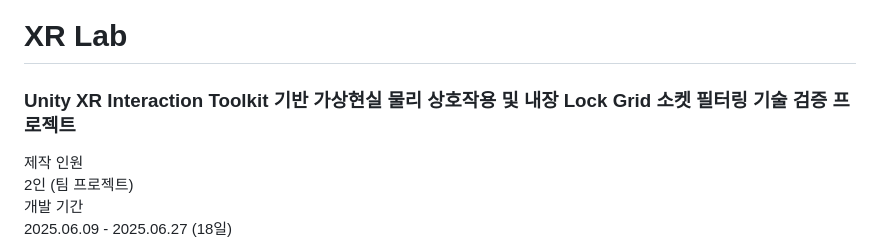
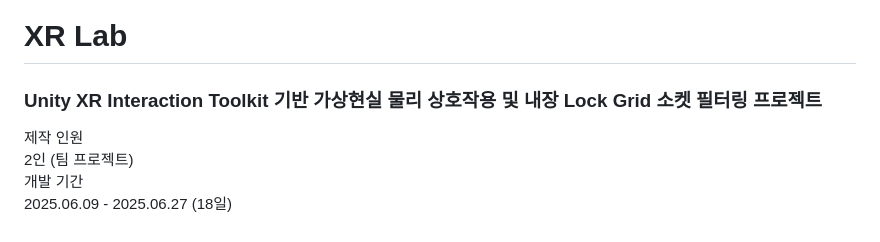
Before and after one commit to WhiteAppleKo/Portfolio, a Markdown page: portfolio/project3/README.md, the part around the change. GitHub-like rendering.

```diff
--- a/portfolio/project3/README.md
+++ b/portfolio/project3/README.md
@@ -1,5 +1,5 @@
 # XR Lab
-### Unity XR Interaction Toolkit 기반 가상현실 물리 상호작용 및 내장 Lock Grid 소켓 필터링 기술 검증 프로젝트
+### Unity XR Interaction Toolkit 기반 가상현실 물리 상호작용 및 내장 Lock Grid 소켓 필터링 프로젝트
 
 <!-- link-github: https://github.com/Trouble-Shooting-Script/VRLab -->
 <!-- link-video: https://youtu.be/pWH_7CpxJMc -->
```
Also changed, not shown: portfolio/project4/README.md (+1 -1 lines), portfolio/project4/[일일 작업 일지]2026-07-10.md (added, +133 -0 lines).
